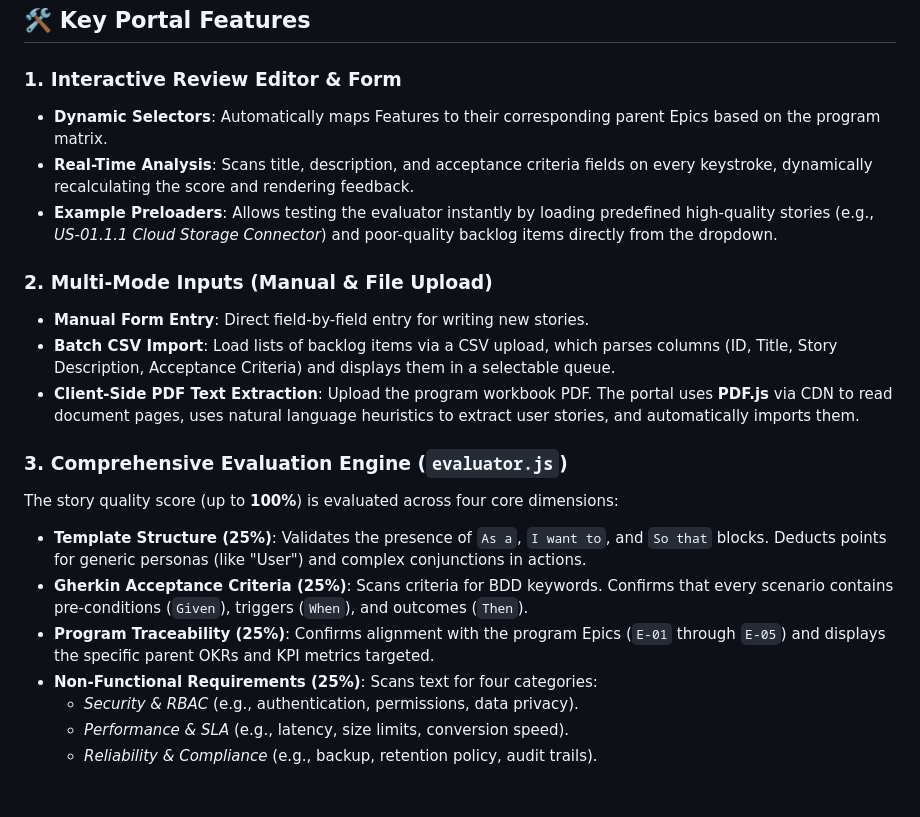
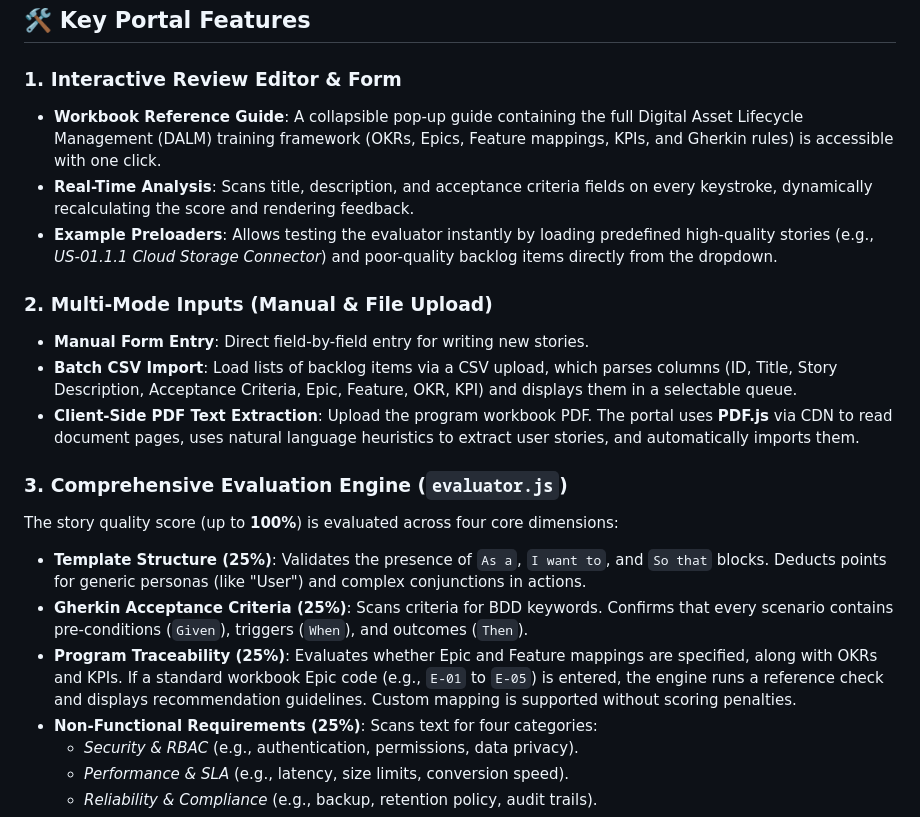
Before and after one commit to koshygeorge/backlog-reviewer, a Markdown page: README.md, the part around the change. Drawn GitHub-style; blank space fills up the shorter version.

Commit message:
Update README.md to describe custom traceability fields and reference modal

```diff
--- a/README.md
+++ b/README.md
@@ -21,20 +21,20 @@ In a Digital Asset Lifecycle Management (DALM) program, establishing a traceable
 ## 🛠️ Key Portal Features
 
 ### 1. Interactive Review Editor & Form
-- **Dynamic Selectors**: Automatically maps Features to their corresponding parent Epics based on the program matrix.
+- **Workbook Reference Guide**: A collapsible pop-up guide containing the full Digital Asset Lifecycle Management (DALM) training framework (OKRs, Epics, Feature mappings, KPIs, and Gherkin rules) is accessible with one click.
 - **Real-Time Analysis**: Scans title, description, and acceptance criteria fields on every keystroke, dynamically recalculating the score and rendering feedback.
 - **Example Preloaders**: Allows testing the evaluator instantly by loading predefined high-quality stories (e.g., *US-01.1.1 Cloud Storage Connector*) and poor-quality backlog items directly from the dropdown.
 
 ### 2. Multi-Mode Inputs (Manual & File Upload)
 - **Manual Form Entry**: Direct field-by-field entry for writing new stories.
-- **Batch CSV Import**: Load lists of backlog items via a CSV upload, which parses columns (ID, Title, Story Description, Acceptance Criteria) and displays them in a selectable queue.
+- **Batch CSV Import**: Load lists of backlog items via a CSV upload, which parses columns (ID, Title, Story Description, Acceptance Criteria, Epic, Feature, OKR, KPI) and displays them in a selectable queue.
 - **Client-Side PDF Text Extraction**: Upload the program workbook PDF. The portal uses **PDF.js** via CDN to read document pages, uses natural language heuristics to extract user stories, and automatically imports them.
 
 ### 3. Comprehensive Evaluation Engine (`evaluator.js`)
 The story quality score (up to **100%**) is evaluated across four core dimensions:
 *   **Template Structure (25%)**: Validates the presence of `As a`, `I want to`, and `So that` blocks. Deducts points for generic personas (like "User") and complex conjunctions in actions.
 *   **Gherkin Acceptance Criteria (25%)**: Scans criteria for BDD keywords. Confirms that every scenario contains pre-conditions (`Given`), triggers (`When`), and outcomes (`Then`).
-*   **Program Traceability (25%)**: Confirms alignment with the program Epics (`E-01` through `E-05`) and displays the specific parent OKRs and KPI metrics targeted.
+*   **Program Traceability (25%)**: Evaluates whether Epic and Feature mappings are specified, along with OKRs and KPIs. If a standard workbook Epic code (e.g., `E-01` to `E-05`) is entered, the engine runs a reference check and displays recommendation guidelines. Custom mapping is supported without scoring penalties.
 *   **Non-Functional Requirements (25%)**: Scans text for four categories:
     *   *Security & RBAC* (e.g., authentication, permissions, data privacy).
     *   *Performance & SLA* (e.g., latency, size limits, conversion speed).
```
